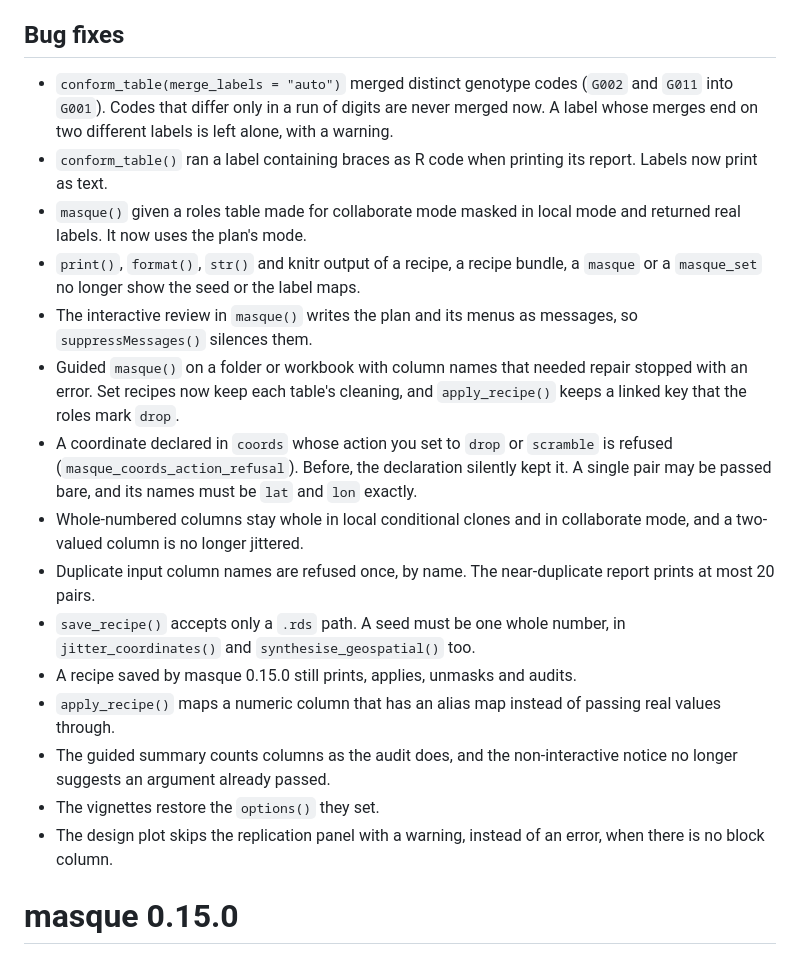
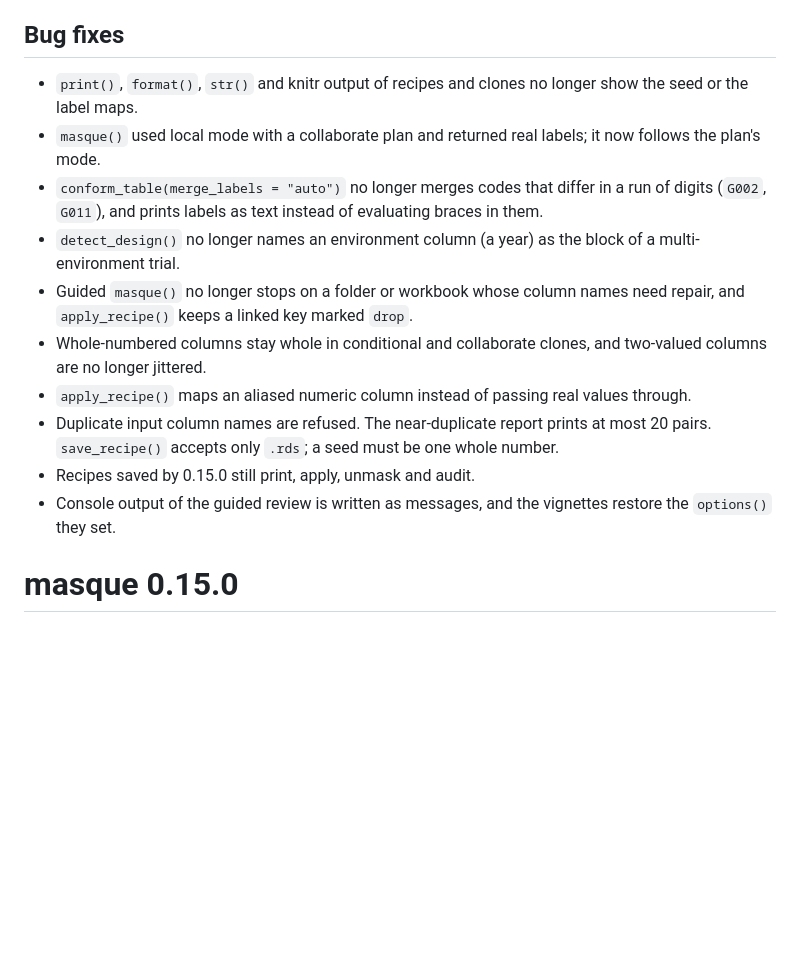
Before and after one commit to max578/masque, a Markdown page: NEWS.md, the part around one of its changes. GitHub-like rendering; blank space fills up the shorter version.

```diff
--- a/NEWS.md
+++ b/NEWS.md
@@ -68,41 +49,27 @@
 
 ## Bug fixes
 
-* `conform_table(merge_labels = "auto")` merged distinct genotype codes
-  (`G002` and `G011` into `G001`). Codes that differ only in a run of
-  digits are never merged now. A label whose merges end on two different
-  labels is left alone, with a warning.
-* `conform_table()` ran a label containing braces as R code when printing
-  its report. Labels now print as text.
-* `masque()` given a roles table made for collaborate mode masked in local
-  mode and returned real labels. It now uses the plan's mode.
-* `print()`, `format()`, `str()` and knitr output of a recipe, a recipe
-  bundle, a `masque` or a `masque_set` no longer show the seed or the label
-  maps.
-* The interactive review in `masque()` writes the plan and its menus as
-  messages, so `suppressMessages()` silences them.
-* Guided `masque()` on a folder or workbook with column names that needed
-  repair stopped with an error. Set recipes now keep each table's cleaning,
-  and `apply_recipe()` keeps a linked key that the roles mark `drop`.
-* A coordinate declared in `coords` whose action you set to `drop` or
-  `scramble` is refused (`masque_coords_action_refusal`). Before, the
-  declaration silently kept it. A single pair may be passed bare, and its
-  names must be `lat` and `lon` exactly.
-* Whole-numbered columns stay whole in local conditional clones and in
-  collaborate mode, and a two-valued column is no longer jittered.
-* Duplicate input column names are refused once, by name. The
-  near-duplicate report prints at most 20 pairs.
-* `save_recipe()` accepts only a `.rds` path. A seed must be one whole
-  number, in `jitter_coordinates()` and `synthesise_geospatial()` too.
-* A recipe saved by masque 0.15.0 still prints, applies, unmasks and
-  audits.
-* `apply_recipe()` maps a numeric column that has an alias map instead of
-  passing real values through.
-* The guided summary counts columns as the audit does, and the
-  non-interactive notice no longer suggests an argument already passed.
-* The vignettes restore the `options()` they set.
-* The design plot skips the replication panel with a warning, instead of
-  an error, when there is no block column.
+* `print()`, `format()`, `str()` and knitr output of recipes and clones no
+  longer show the seed or the label maps.
+* `masque()` used local mode with a collaborate plan and returned real
+  labels; it now follows the plan's mode.
+* `conform_table(merge_labels = "auto")` no longer merges codes that differ
+  in a run of digits (`G002`, `G011`), and prints labels as text instead of
+  evaluating braces in them.
+* `detect_design()` no longer names an environment column (a year) as the
+  block of a multi-environment trial.
+* Guided `masque()` no longer stops on a folder or workbook whose column
+  names need repair, and `apply_recipe()` keeps a linked key marked `drop`.
+* Whole-numbered columns stay whole in conditional and collaborate clones,
+  and two-valued columns are no longer jittered.
+* `apply_recipe()` maps an aliased numeric column instead of passing real
+  values through.
+* Duplicate input column names are refused. The near-duplicate report
+  prints at most 20 pairs. `save_recipe()` accepts only `.rds`; a seed must
+  be one whole number.
+* Recipes saved by 0.15.0 still print, apply, unmask and audit.
+* Console output of the guided review is written as messages, and the
+  vignettes restore the `options()` they set.
 
 # masque 0.15.0
 
```
Also changed, not shown: other parts of NEWS.md (+36 -55 lines).
